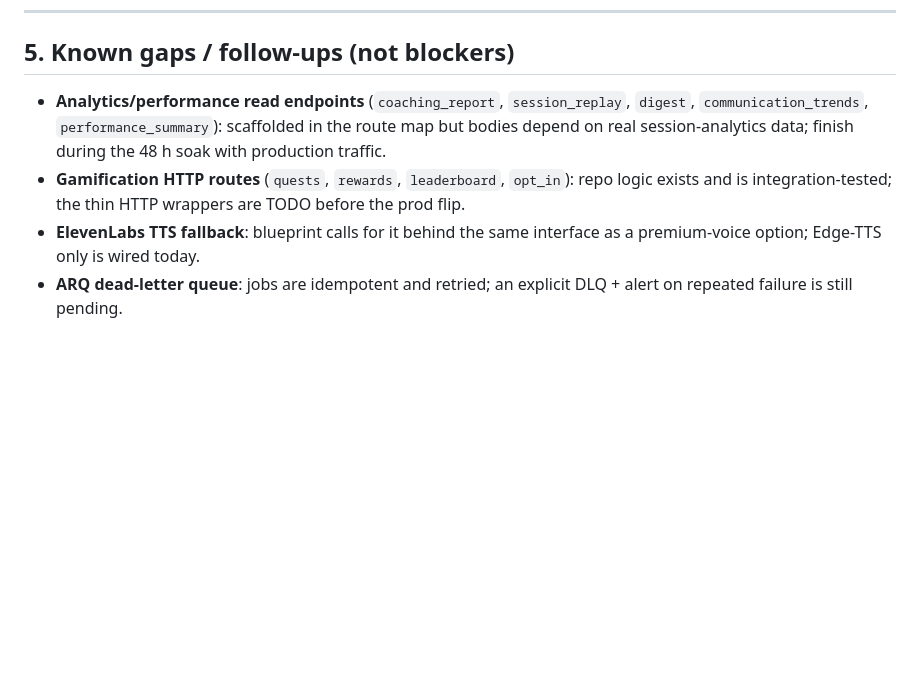
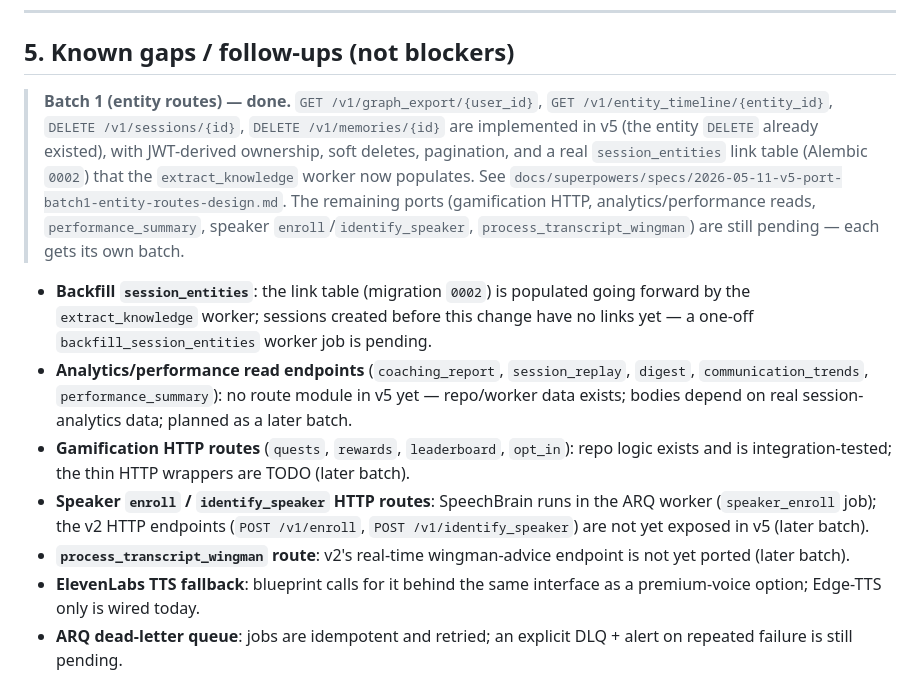
Before and after one commit to Qdevaan/Bubbles-AI, a Markdown page: Documentation/server-vs-server_v2-review.md, the part around the change. GitHub-like rendering; blank space fills up the shorter version.

Commit message:
docs(server): mark Batch 1 entity routes as ported in the v5 comparison review

```diff
--- a/Documentation/server-vs-server_v2-review.md
+++ b/Documentation/server-vs-server_v2-review.md
@@ -66,8 +66,13 @@ No data migration: `server/` writes to the same Supabase DB as `server_v2/`. The
 
 ## 5. Known gaps / follow-ups (not blockers)
 
-- **Analytics/performance read endpoints** (`coaching_report`, `session_replay`, `digest`, `communication_trends`, `performance_summary`): scaffolded in the route map but bodies depend on real session-analytics data; finish during the 48 h soak with production traffic.
-- **Gamification HTTP routes** (`quests`, `rewards`, `leaderboard`, `opt_in`): repo logic exists and is integration-tested; the thin HTTP wrappers are TODO before the prod flip.
+> **Batch 1 (entity routes) — done.** `GET /v1/graph_export/{user_id}`, `GET /v1/entity_timeline/{entity_id}`, `DELETE /v1/sessions/{id}`, `DELETE /v1/memories/{id}` are implemented in v5 (the entity `DELETE` already existed), with JWT-derived ownership, soft deletes, pagination, and a real `session_entities` link table (Alembic `0002`) that the `extract_knowledge` worker now populates. See `docs/superpowers/specs/2026-05-11-v5-port-batch1-entity-routes-design.md`. The remaining ports (gamification HTTP, analytics/performance reads, `performance_summary`, speaker `enroll`/`identify_speaker`, `process_transcript_wingman`) are still pending — each gets its own batch.
+
+- **Backfill `session_entities`**: the link table (migration `0002`) is populated going forward by the `extract_knowledge` worker; sessions created before this change have no links yet — a one-off `backfill_session_entities` worker job is pending.
+- **Analytics/performance read endpoints** (`coaching_report`, `session_replay`, `digest`, `communication_trends`, `performance_summary`): no route module in v5 yet — repo/worker data exists; bodies depend on real session-analytics data; planned as a later batch.
+- **Gamification HTTP routes** (`quests`, `rewards`, `leaderboard`, `opt_in`): repo logic exists and is integration-tested; the thin HTTP wrappers are TODO (later batch).
+- **Speaker `enroll` / `identify_speaker` HTTP routes**: SpeechBrain runs in the ARQ worker (`speaker_enroll` job); the v2 HTTP endpoints (`POST /v1/enroll`, `POST /v1/identify_speaker`) are not yet exposed in v5 (later batch).
+- **`process_transcript_wingman` route**: v2's real-time wingman-advice endpoint is not yet ported (later batch).
 - **ElevenLabs TTS fallback**: blueprint calls for it behind the same interface as a premium-voice option; Edge-TTS only is wired today.
 - **ARQ dead-letter queue**: jobs are idempotent and retried; an explicit DLQ + alert on repeated failure is still pending.
 - **k6 nightly in CI**: `scripts/load_test.js` exists; wiring it into a scheduled GH Action against staging is pending a live staging URL.
```
